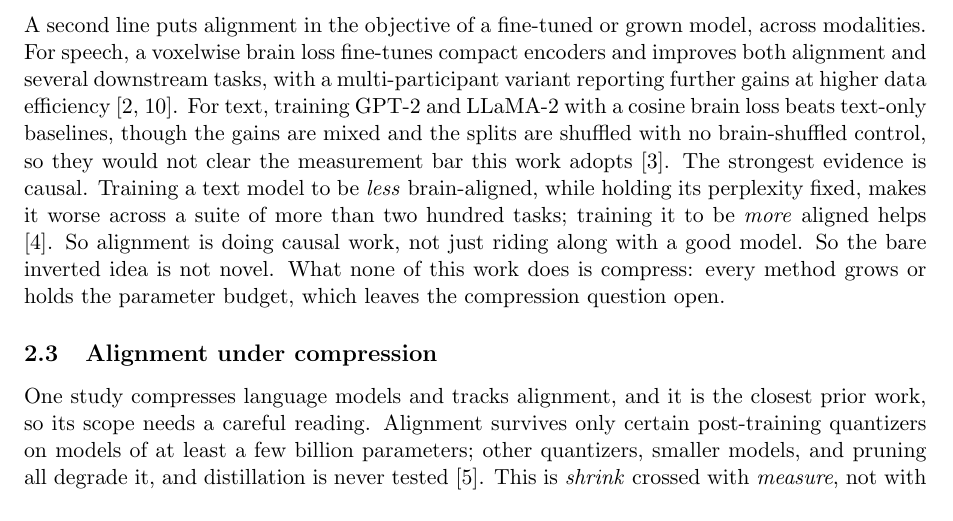
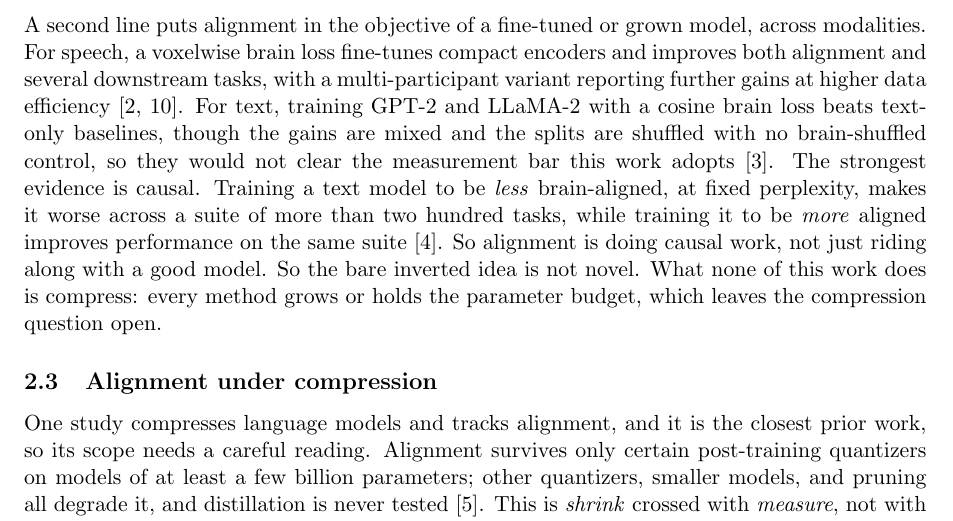
Before and after one commit to MohammadErfan-Jabbari/brain-alignment, a LaTeX paper (docs/manuscript/extended/main-extended.tex, which reads docs/manuscript/extended/sections/02_related_work.tex): part of page 6 of 18, cut so that both start at the same text. Compiled offline with pdfLaTeX.

Commit message:
docs(write): v0.2 §2.2 — give 'helps' an object, drop the semicolon (Erfan)
'; training it to be more aligned helps' -> ', while training it to be more
aligned improves performance on the same suite'. Also 'while holding perplexity
fixed' -> 'at fixed perplexity' so 'while' isn't used twice.

Co-Authored-By: Claude Opus 4.8 (1M context) <noreply@anthropic.com>

```diff
--- a/docs/manuscript/extended/sections/02_related_work.tex
+++ b/docs/manuscript/extended/sections/02_related_work.tex
@@ -49,7 +49,7 @@ A second line puts alignment in the objective of a fine-tuned or grown model, ac
 For speech, a voxelwise brain loss fine-tunes compact encoders and improves both alignment and several downstream tasks, with a multi-participant variant reporting further gains at higher data efficiency \autocite{moussa2025,moussa2025b}.
 For text, training GPT-2 and LLaMA-2 with a cosine brain loss beats text-only baselines, though the gains are mixed and the splits are shuffled with no brain-shuffled control, so they would not clear the measurement bar this work adopts \autocite{bilgin2026}.
 The strongest evidence is causal.
-Training a text model to be \emph{less} brain-aligned, while holding its perplexity fixed, makes it worse across a suite of more than two hundred tasks; training it to be \emph{more} aligned helps \autocite{merlin2026}.
+Training a text model to be \emph{less} brain-aligned, at fixed perplexity, makes it worse across a suite of more than two hundred tasks, while training it to be \emph{more} aligned improves performance on the same suite \autocite{merlin2026}.
 So alignment is doing causal work, not just riding along with a good model.
 So the bare inverted idea is not novel.
 What none of this work does is compress: every method grows or holds the parameter budget, which leaves the compression question open.
```
Also changed, not shown: docs/manuscript/extended/main-extended.pdf.
